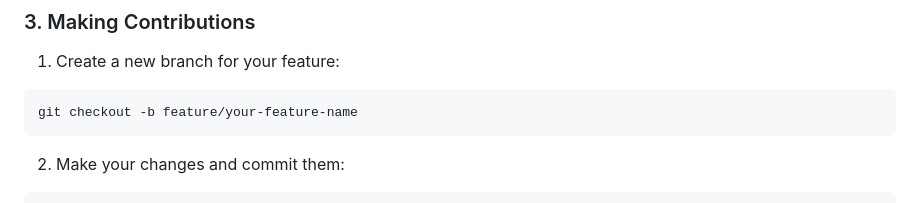
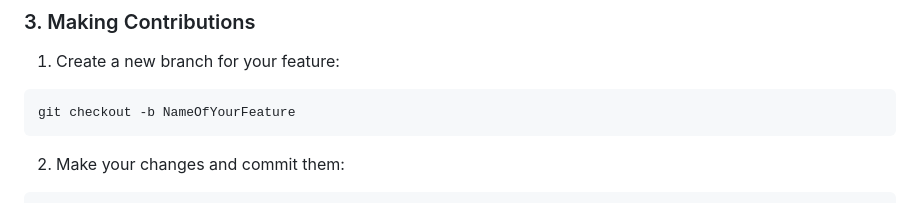
Before and after one commit to ByteOfWaffle/Godot--first, a Markdown page: README.md, the part around the change. GitHub-like rendering.

````diff
--- a/README.md
+++ b/README.md
@@ -52,7 +52,7 @@ Or clone by downloading the project as ZIP here:
 ### 3. Making Contributions
 1. Create a new branch for your feature:
 ```bash
-git checkout -b feature/your-feature-name
+git checkout -b NameOfYourFeature
 ```
 
 2. Make your changes and commit them:
````
